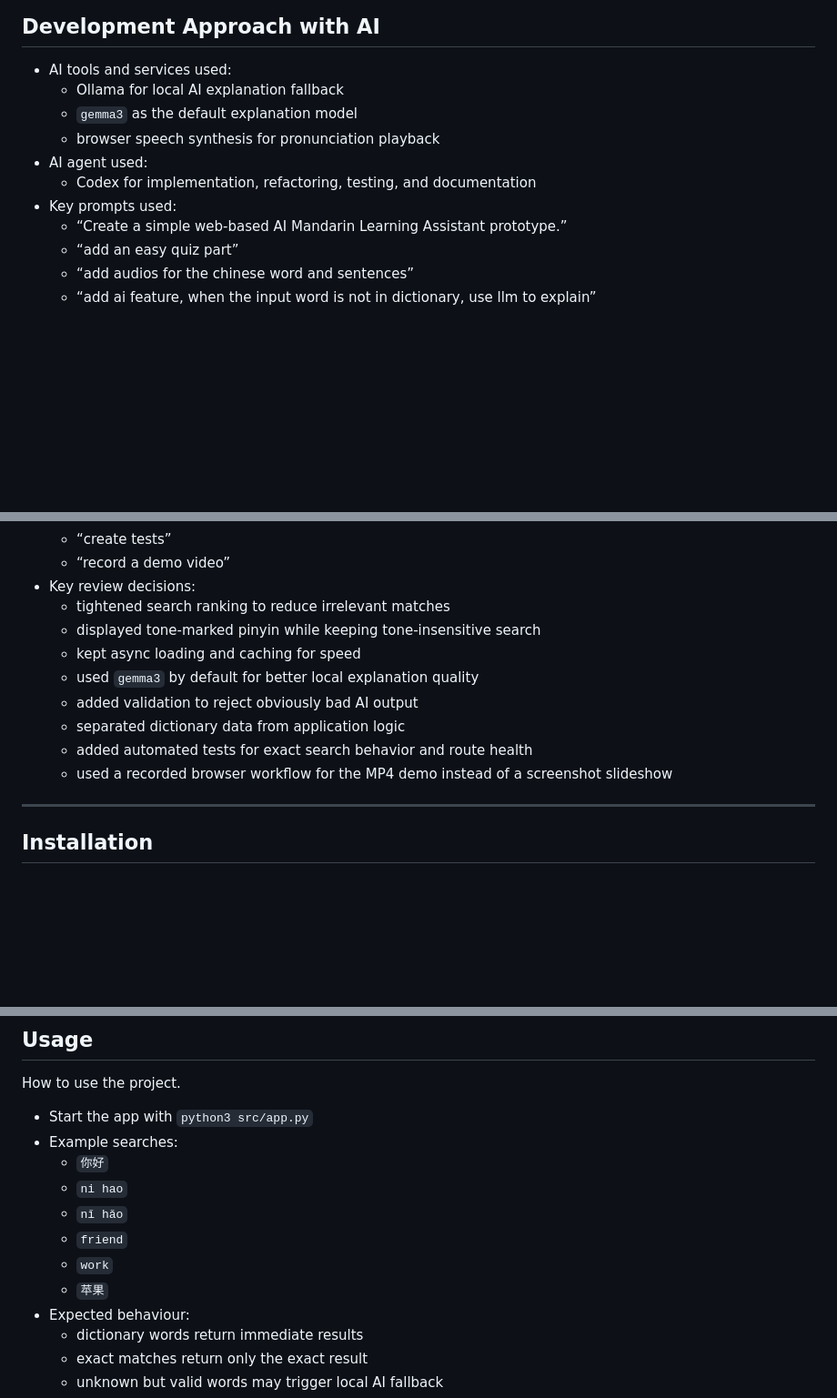
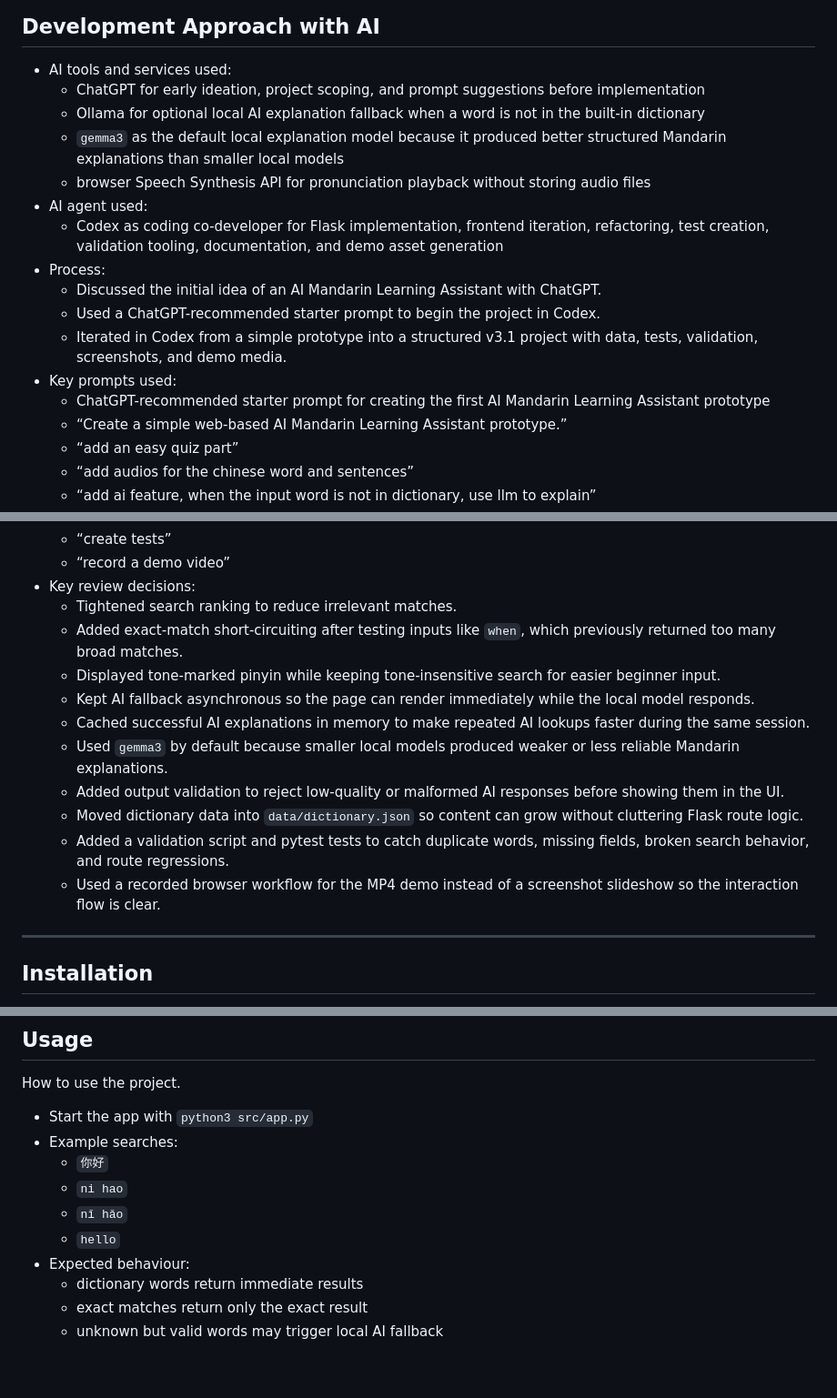
Before and after one commit to yuchi1025/mandarin-learning-assistant, a Markdown page: README.md, 3 parts joined by grey strips. Shown: that part at 91% size. Rendered like a GitHub page; blank space fills up the shorter version.

```diff
--- a/README.md
+++ b/README.md
@@ -68,12 +81,18 @@ The demo video shows Chinese search, English search, pinyin search with tone mar
 ## Development Approach with AI
 
 - AI tools and services used:
-  - Ollama for local AI explanation fallback
-  - `gemma3` as the default explanation model
-  - browser speech synthesis for pronunciation playback
+  - ChatGPT for early ideation, project scoping, and prompt suggestions before implementation
+  - Ollama for optional local AI explanation fallback when a word is not in the built-in dictionary
+  - `gemma3` as the default local explanation model because it produced better structured Mandarin explanations than smaller local models
+  - browser Speech Synthesis API for pronunciation playback without storing audio files
 - AI agent used:
-  - Codex for implementation, refactoring, testing, and documentation
+  - Codex as coding co-developer for Flask implementation, frontend iteration, refactoring, test creation, validation tooling, documentation, and demo asset generation
+- Process:
+  - Discussed the initial idea of an AI Mandarin Learning Assistant with ChatGPT.
+  - Used a ChatGPT-recommended starter prompt to begin the project in Codex.
+  - Iterated in Codex from a simple prototype into a structured v3.1 project with data, tests, validation, screenshots, and demo media.
 - Key prompts used:
+  - ChatGPT-recommended starter prompt for creating the first AI Mandarin Learning Assistant prototype
   - “Create a simple web-based AI Mandarin Learning Assistant prototype.”
   - “add an easy quiz part”
   - “add audios for the chinese word and sentences”
@@ -87,14 +106,16 @@ The demo video shows Chinese search, English search, pinyin search with tone mar
   - “create tests”
   - “record a demo video”
 - Key review decisions:
-  - tightened search ranking to reduce irrelevant matches
-  - displayed tone-marked pinyin while keeping tone-insensitive search
-  - kept async loading and caching for speed
-  - used `gemma3` by default for better local explanation quality
-  - added validation to reject obviously bad AI output
-  - separated dictionary data from application logic
-  - added automated tests for exact search behavior and route health
-  - used a recorded browser workflow for the MP4 demo instead of a screenshot slideshow
+  - Tightened search ranking to reduce irrelevant matches.
+  - Added exact-match short-circuiting after testing inputs like `when`, which previously returned too many broad matches.
+  - Displayed tone-marked pinyin while keeping tone-insensitive search for easier beginner input.
+  - Kept AI fallback asynchronous so the page can render immediately while the local model responds.
+  - Cached successful AI explanations in memory to make repeated AI lookups faster during the same session.
+  - Used `gemma3` by default because smaller local models produced weaker or less reliable Mandarin explanations.
+  - Added output validation to reject low-quality or malformed AI responses before showing them in the UI.
+  - Moved dictionary data into `data/dictionary.json` so content can grow without cluttering Flask route logic.
+  - Added a validation script and pytest tests to catch duplicate words, missing fields, broken search behavior, and route regressions.
+  - Used a recorded browser workflow for the MP4 demo instead of a screenshot slideshow so the interaction flow is clear.
 
 ---
 
@@ -189,9 +212,7 @@ How to use the project.
   - `你好`
   - `ni hao`
   - `nǐ hǎo`
-  - `friend`
-  - `work`
-  - `苹果`
+  - `hello`
 - Expected behaviour:
   - dictionary words return immediate results
   - exact matches return only the exact result
```
Also changed, not shown: other parts of README.md (+40 -18 lines), AGENTS.md (+9 -5 lines), docs/VERSION_NOTES.md (+11 -16 lines), assets/logo/brand-banner.png (added), assets/logo/icon.png (added), assets/screenshots/quiz-mode.png, assets/screenshots/search-mode.png, assets/screenshots/search-result.png, 4 other files.
